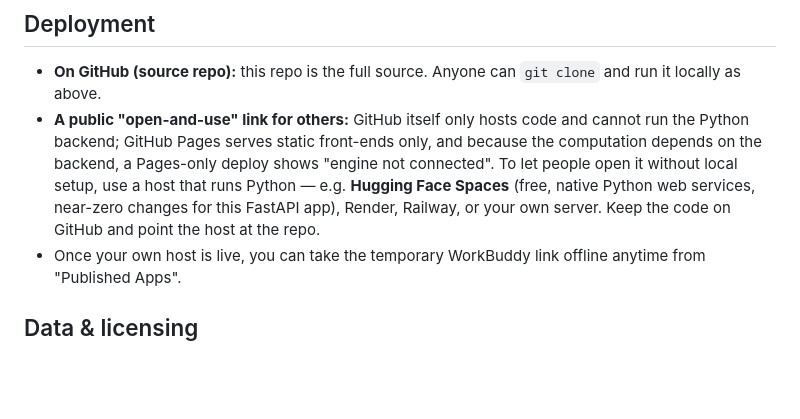
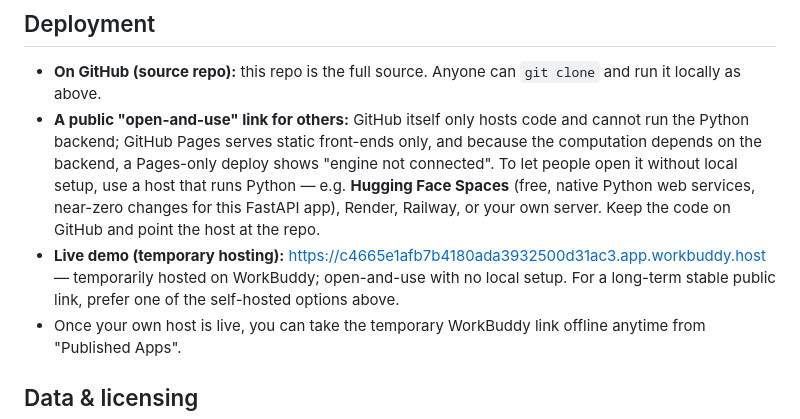
Before and after one commit to Shawxyu/residential-tool, a Markdown page: README_EN.md, the part around the change. Drawn GitHub-style; blank space fills up the shorter version.

Commit message:
README: 保留本地地址，新增 WorkBuddy 在线演示链接，移除失效的 HF 配置头

```diff
--- a/README_EN.md
+++ b/README_EN.md
@@ -91,6 +91,7 @@ residential-tool/
 
 - **On GitHub (source repo):** this repo is the full source. Anyone can `git clone` and run it locally as above.
 - **A public "open-and-use" link for others:** GitHub itself only hosts code and cannot run the Python backend; GitHub Pages serves static front-ends only, and because the computation depends on the backend, a Pages-only deploy shows "engine not connected". To let people open it without local setup, use a host that runs Python — e.g. **Hugging Face Spaces** (free, native Python web services, near-zero changes for this FastAPI app), Render, Railway, or your own server. Keep the code on GitHub and point the host at the repo.
+- **Live demo (temporary hosting):** https://c4665e1afb7b4180ada3932500d31ac3.app.workbuddy.host — temporarily hosted on WorkBuddy; open-and-use with no local setup. For a long-term stable public link, prefer one of the self-hosted options above.
 - Once your own host is live, you can take the temporary WorkBuddy link offline anytime from "Published Apps".
 
 ## Data & licensing
```
Also changed, not shown: README.md (+1 -9 lines).
